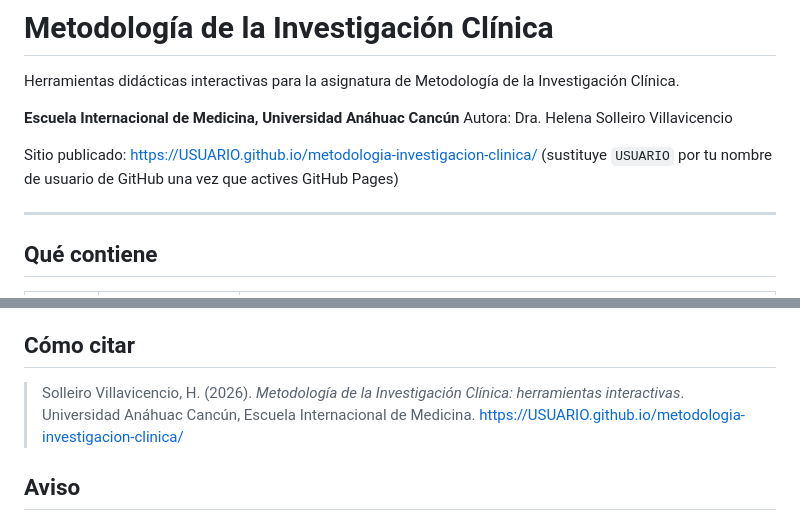
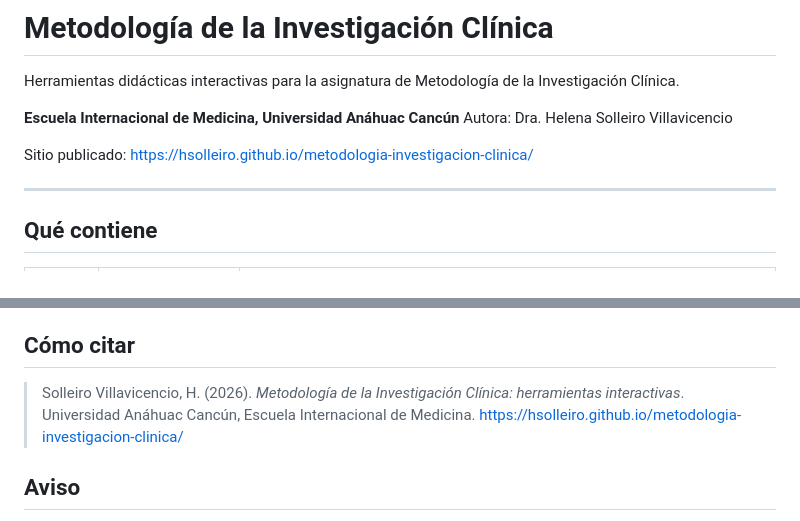
Before and after one commit to Hsolleiro/metodologia-investigacion-clinica, a Markdown page: README.md, 2 parts joined by grey strips. Drawn GitHub-style.

```diff
--- a/README.md
+++ b/README.md
@@ -5,8 +5,7 @@ Herramientas didácticas interactivas para la asignatura de Metodología de la I
 **Escuela Internacional de Medicina, Universidad Anáhuac Cancún**
 Autora: Dra. Helena Solleiro Villavicencio
 
-Sitio publicado: https://USUARIO.github.io/metodologia-investigacion-clinica/
-(sustituye `USUARIO` por tu nombre de usuario de GitHub una vez que actives GitHub Pages)
+Sitio publicado: https://hsolleiro.github.io/metodologia-investigacion-clinica/
 
 ---
 
@@ -56,7 +55,7 @@ En la elaboración de estas herramientas se utilizó asistencia de inteligencia
 
 ## Cómo citar
 
-> Solleiro Villavicencio, H. (2026). *Metodología de la Investigación Clínica: herramientas interactivas*. Universidad Anáhuac Cancún, Escuela Internacional de Medicina. https://USUARIO.github.io/metodologia-investigacion-clinica/
+> Solleiro Villavicencio, H. (2026). *Metodología de la Investigación Clínica: herramientas interactivas*. Universidad Anáhuac Cancún, Escuela Internacional de Medicina. https://hsolleiro.github.io/metodologia-investigacion-clinica/
 
 ## Aviso
 
```
